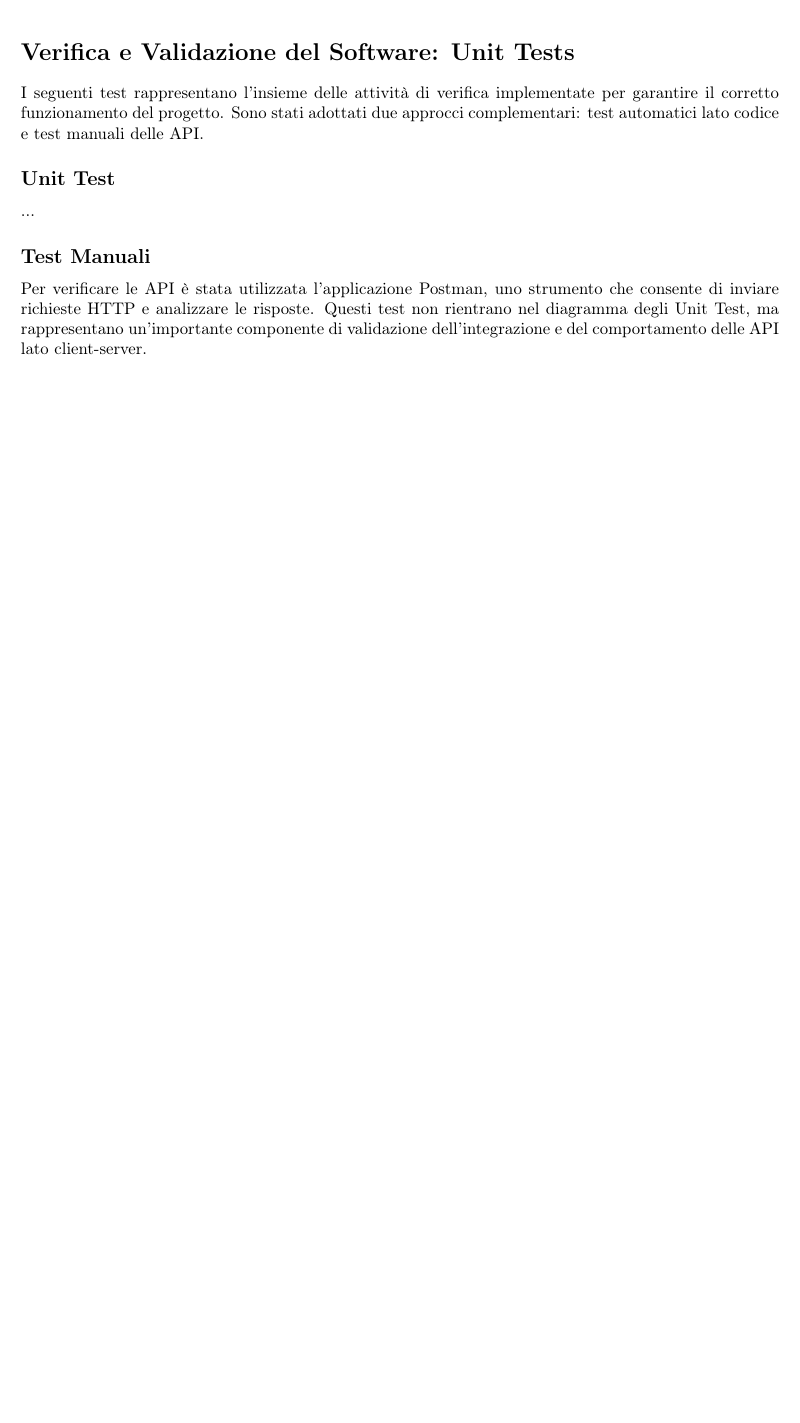
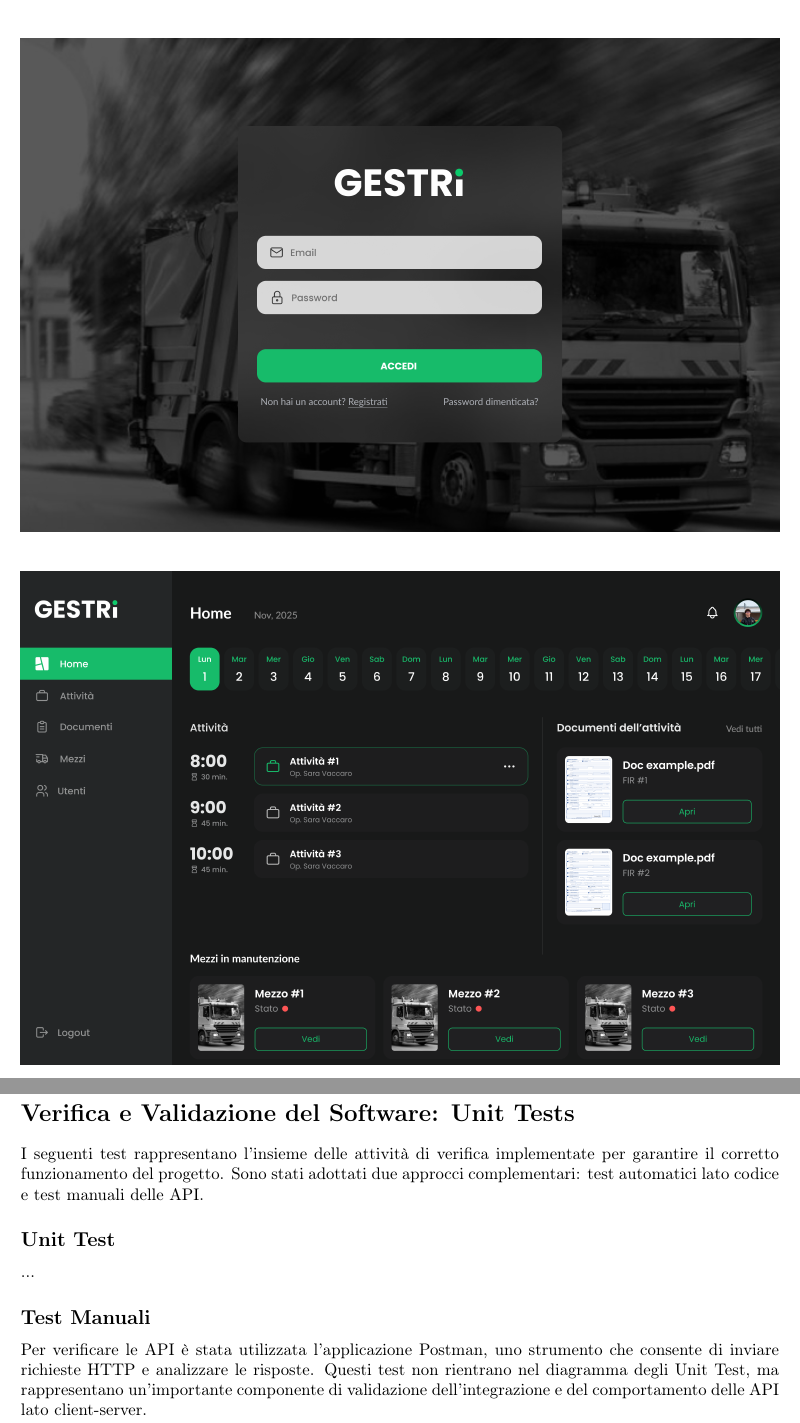
Before and after one commit to davideronchini/GESTRI-Gestionale-Rifiuti-Industriali, a LaTeX thesis (Tesina - LaTeX/tesina.tex): part of page 86 of 87 before the commit and two parts of pages 86 and 88 of 89 after it, the two joined at a grey line, cut so that both start at the same text, the shorter picture padded with empty space. Compiled offline with pdfLaTeX.

Commit message:
Modifiche Immagini Mockup

```diff
--- a/Tesina - LaTeX/tesina.tex
+++ b/Tesina - LaTeX/tesina.tex
@@ -2025,3 +2025,13 @@
 \newsection{Mockup}
 
 \clearpage
+
+
+\begin{figure*}[ht!]
+    \includegraphics[width=1\textwidth]{MockupLogin.png}
+\end{figure*}
+
+\begin{figure*}[ht!]
+    \vspace*{0cm}
+    \includegraphics[width=1\textwidth]{MockupHome.png}
+\end{figure*}
@@ -2028,3 +2048,4 @@
+\clearpage
 \newsection{Verifica e Validazione del Software: Unit Tests}
 I seguenti test rappresentano l’insieme delle attività di verifica implementate per garantire il corretto funzionamento del progetto. Sono stati adottati due approcci complementari: test automatici lato codice e test manuali delle API.
 
```
Also changed, not shown: Tesina - LaTeX/tesina.tex (10 more changed lines), 7 other files.
